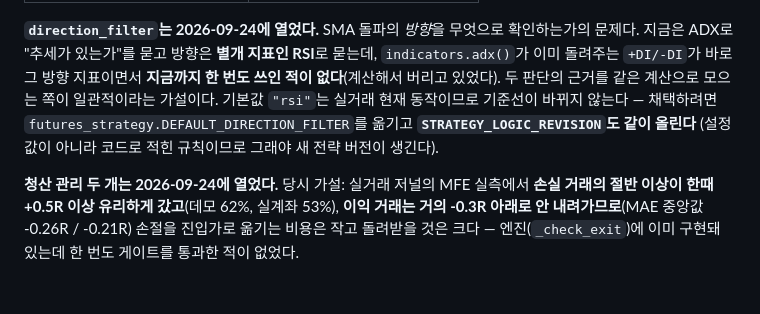
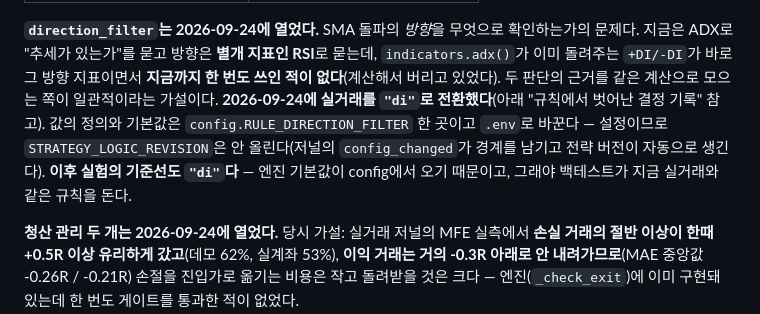
Before and after one commit to yuseok0407-beep/ATT, a Markdown page: docs/BACKTEST_PROTOCOL.md, the part around the change. GitHub-like rendering; blank space fills up the shorter version.

```diff
--- a/docs/BACKTEST_PROTOCOL.md
+++ b/docs/BACKTEST_PROTOCOL.md
@@ -65,9 +65,11 @@ Karpathy의 [autoresearch](https://github.com/karpathy/autoresearch)가 푼 문
 지금은 ADX로 "추세가 있는가"를 묻고 방향은 **별개 지표인 RSI**로 묻는데, `indicators.adx()`가
 이미 돌려주는 `+DI/-DI`가 바로 그 방향 지표이면서 **지금까지 한 번도 쓰인 적이 없다**(계산해서
 버리고 있었다). 두 판단의 근거를 같은 계산으로 모으는 쪽이 일관적이라는 가설이다.
-기본값 `"rsi"`는 실거래 현재 동작이므로 기준선이 바뀌지 않는다 — 채택하려면
-`futures_strategy.DEFAULT_DIRECTION_FILTER`를 옮기고 **`STRATEGY_LOGIC_REVISION`도 같이 올린다**
-(설정값이 아니라 코드로 적힌 규칙이므로 그래야 새 전략 버전이 생긴다).
+**2026-09-24에 실거래를 `"di"`로 전환했다**(아래 "규칙에서 벗어난 결정 기록" 참고). 값의
+정의와 기본값은 `config.RULE_DIRECTION_FILTER` 한 곳이고 `.env`로 바꾼다 — 설정이므로
+`STRATEGY_LOGIC_REVISION`은 안 올린다(저널의 `config_changed`가 경계를 남기고 전략 버전이
+자동으로 생긴다). **이후 실험의 기준선도 `"di"`다** — 엔진 기본값이 config에서 오기 때문이고,
+그래야 백테스트가 지금 실거래와 같은 규칙을 돈다.
 
 **청산 관리 두 개는 2026-09-24에 열었다.** 당시 가설: 실거래 저널의 MFE 실측에서 **손실 거래의
 절반 이상이 한때 +0.5R 이상 유리하게 갔고**(데모 62%, 실계좌 53%), **이익 거래는 거의 -0.3R
```
Also changed, not shown: NEXT_STEPS.md (+5 -1 lines).
